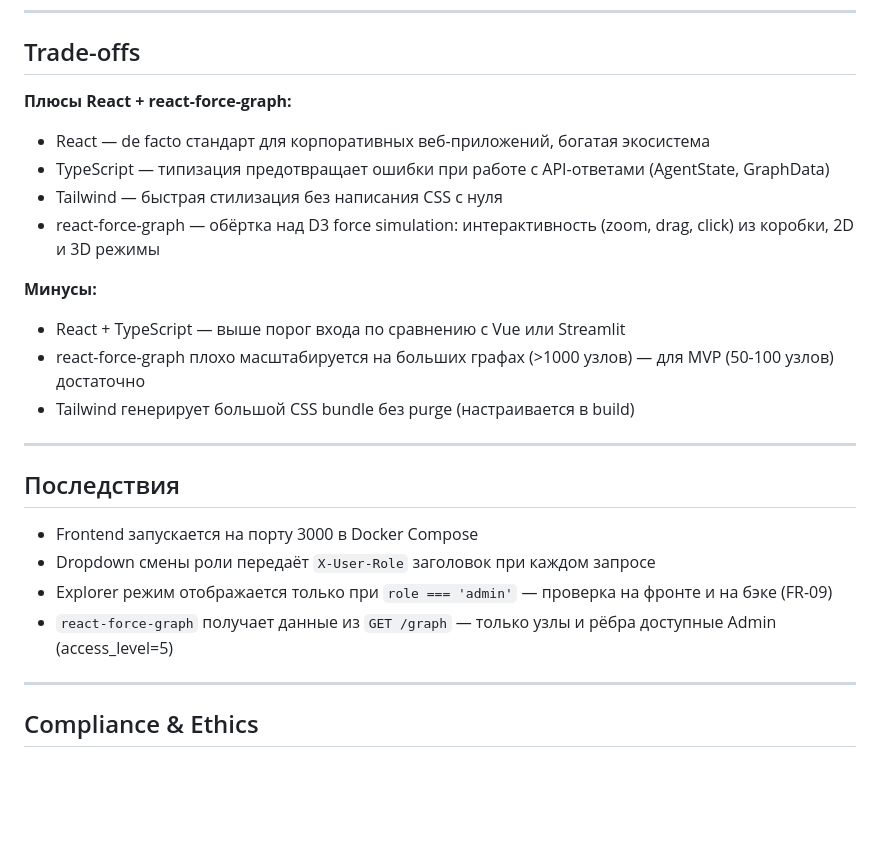
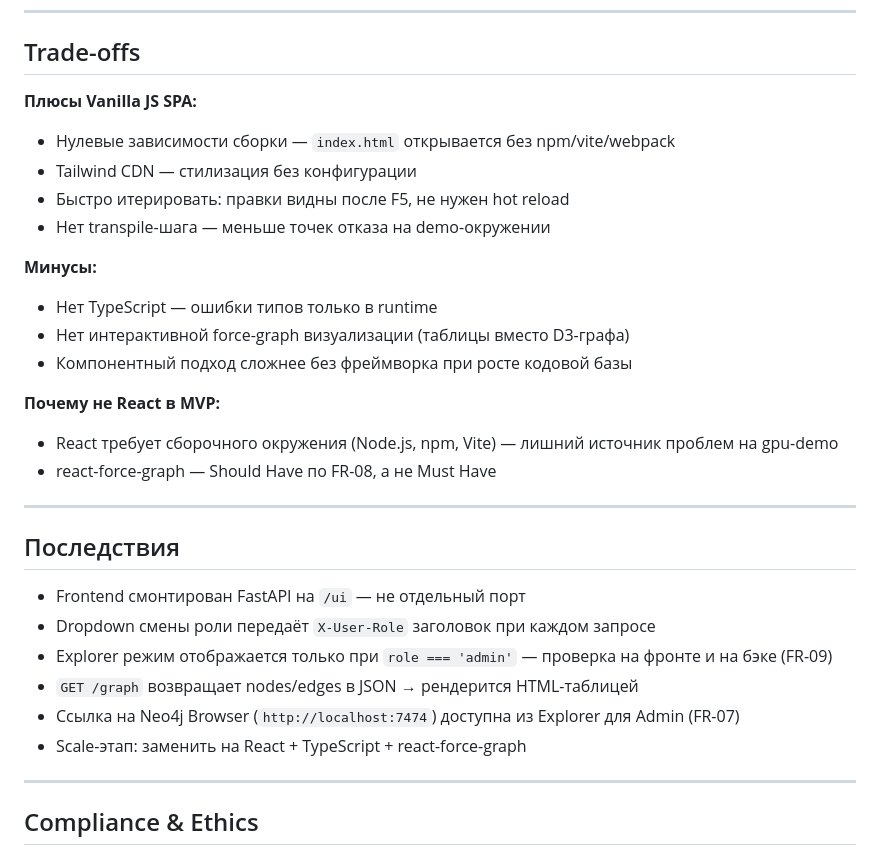
Before and after one commit to alesoid/Synapse, a Markdown page: docs/ADR/ADR-011-frontend.md, the part around one of its changes. GitHub-like rendering; blank space fills up the shorter version.

```diff
--- a/docs/ADR/ADR-011-frontend.md
+++ b/docs/ADR/ADR-011-frontend.md
@@ -65,25 +67,31 @@ while (true) {
 
 ## Trade-offs
 
-**Плюсы React + react-force-graph:**
-- React — de facto стандарт для корпоративных веб-приложений, богатая экосистема
-- TypeScript — типизация предотвращает ошибки при работе с API-ответами (AgentState, GraphData)
-- Tailwind — быстрая стилизация без написания CSS с нуля
-- react-force-graph — обёртка над D3 force simulation: интерактивность (zoom, drag, click) из коробки, 2D и 3D режимы
+**Плюсы Vanilla JS SPA:**
+- Нулевые зависимости сборки — `index.html` открывается без npm/vite/webpack
+- Tailwind CDN — стилизация без конфигурации
+- Быстро итерировать: правки видны после F5, не нужен hot reload
+- Нет transpile-шага — меньше точек отказа на demo-окружении
 
 **Минусы:**
-- React + TypeScript — выше порог входа по сравнению с Vue или Streamlit
-- react-force-graph плохо масштабируется на больших графах (>1000 узлов) — для MVP (50-100 узлов) достаточно
-- Tailwind генерирует большой CSS bundle без purge (настраивается в build)
+- Нет TypeScript — ошибки типов только в runtime
+- Нет интерактивной force-graph визуализации (таблицы вместо D3-графа)
+- Компонентный подход сложнее без фреймворка при росте кодовой базы
+
+**Почему не React в MVP:**
+- React требует сборочного окружения (Node.js, npm, Vite) — лишний источник проблем на gpu-demo
+- react-force-graph — Should Have по FR-08, а не Must Have
 
 ---
 
 ## Последствия
 
-- Frontend запускается на порту 3000 в Docker Compose
+- Frontend смонтирован FastAPI на `/ui` — не отдельный порт
 - Dropdown смены роли передаёт `X-User-Role` заголовок при каждом запросе
 - Explorer режим отображается только при `role === 'admin'` — проверка на фронте и на бэке (FR-09)
-- `react-force-graph` получает данные из `GET /graph` — только узлы и рёбра доступные Admin (access_level=5)
+- `GET /graph` возвращает nodes/edges в JSON → рендерится HTML-таблицей
+- Ссылка на Neo4j Browser (`http://localhost:7474`) доступна из Explorer для Admin (FR-07)
+- Scale-этап: заменить на React + TypeScript + react-force-graph
 
 ---
 
```
Also changed, not shown: other parts of docs/ADR/ADR-011-frontend.md (+25 -23 lines).
